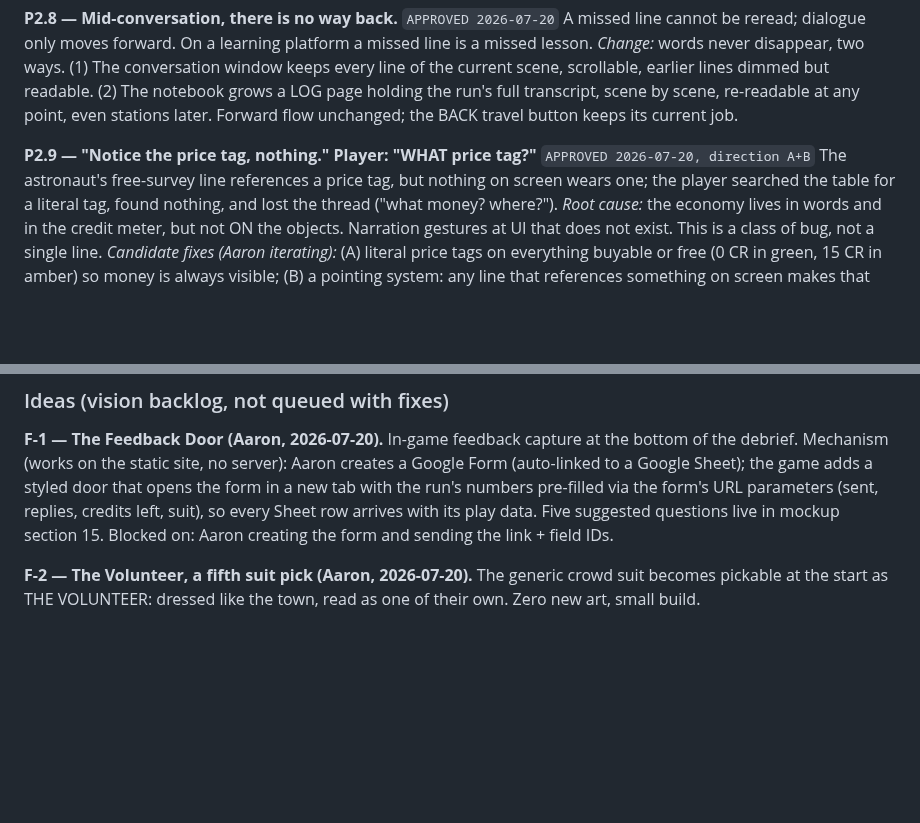
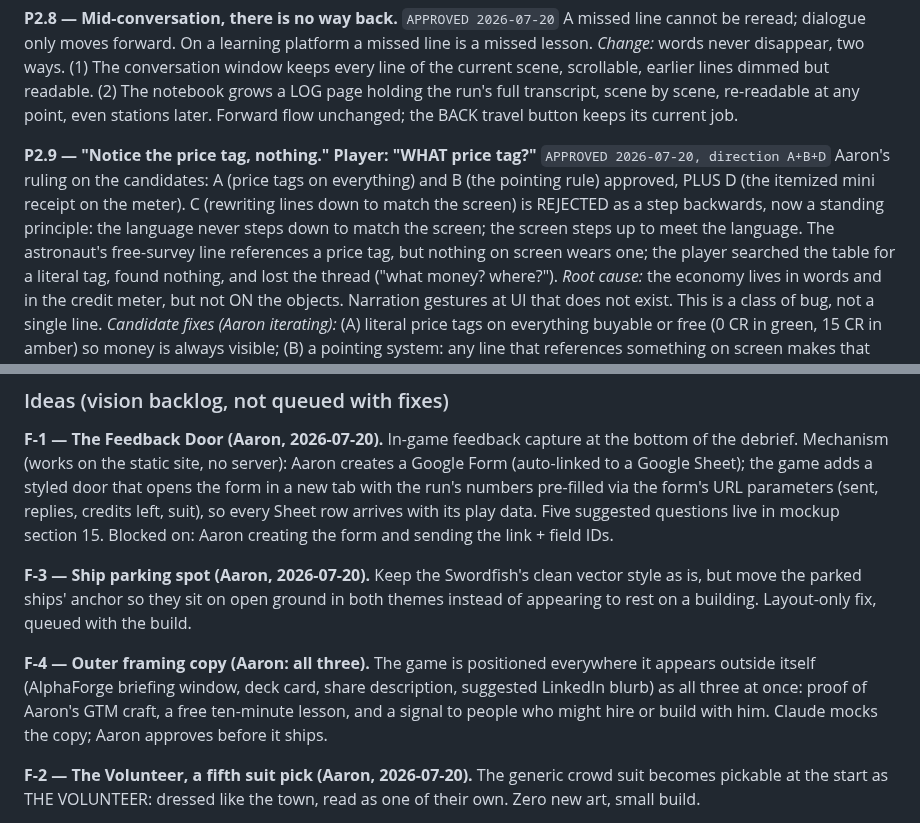
Before and after one commit to aselkridge/aarons-portfolio, a Markdown page: docs/PLAYTESTS.md, 2 parts joined by grey strips. GitHub-like rendering; blank space fills up the shorter version.

Commit message:
docs: P2.9 ruled A+B+D with language-never-steps-down principle; F-3 ship parking, F-4 outer framing
Co-Authored-By: Claude Fable 5 <noreply@anthropic.com>
Claude-Session: https://claude.ai/code/session_01YQUMkFS4pGFQis3EqCKCBT

```diff
--- a/docs/PLAYTESTS.md
+++ b/docs/PLAYTESTS.md
@@ -241,7 +241,13 @@ but readable. (2) The notebook grows a LOG page holding the run's full
 transcript, scene by scene, re-readable at any point, even stations later.
 Forward flow unchanged; the BACK travel button keeps its current job.
 
-**P2.9 — "Notice the price tag, nothing." Player: "WHAT price tag?"** `APPROVED 2026-07-20, direction A+B` The astronaut's free-survey line references a price tag,
+**P2.9 — "Notice the price tag, nothing." Player: "WHAT price tag?"**
+`APPROVED 2026-07-20, direction A+B+D`
+Aaron's ruling on the candidates: A (price tags on everything) and B (the
+pointing rule) approved, PLUS D (the itemized mini receipt on the meter).
+C (rewriting lines down to match the screen) is REJECTED as a step
+backwards, now a standing principle: the language never steps down to
+match the screen; the screen steps up to meet the language. The astronaut's free-survey line references a price tag,
 but nothing on screen wears one; the player searched the table for a
 literal tag, found nothing, and lost the thread ("what money? where?").
 *Root cause:* the economy lives in words and in the credit meter, but not
@@ -319,6 +325,18 @@ credits left, suit), so every Sheet row arrives with its play data.
 Five suggested questions live in mockup section 15. Blocked on: Aaron
 creating the form and sending the link + field IDs.
 
+**F-3 — Ship parking spot (Aaron, 2026-07-20).** Keep the Swordfish's
+clean vector style as is, but move the parked ships' anchor so they sit on
+open ground in both themes instead of appearing to rest on a building.
+Layout-only fix, queued with the build.
+
+**F-4 — Outer framing copy (Aaron: all three).** The game is positioned
+everywhere it appears outside itself (AlphaForge briefing window, deck
+card, share description, suggested LinkedIn blurb) as all three at once:
+proof of Aaron's GTM craft, a free ten-minute lesson, and a signal to
+people who might hire or build with him. Claude mocks the copy; Aaron
+approves before it ships.
+
 **F-2 — The Volunteer, a fifth suit pick (Aaron, 2026-07-20).** The
 generic crowd suit becomes pickable at the start as THE VOLUNTEER: dressed
 like the town, read as one of their own. Zero new art, small build.
```
